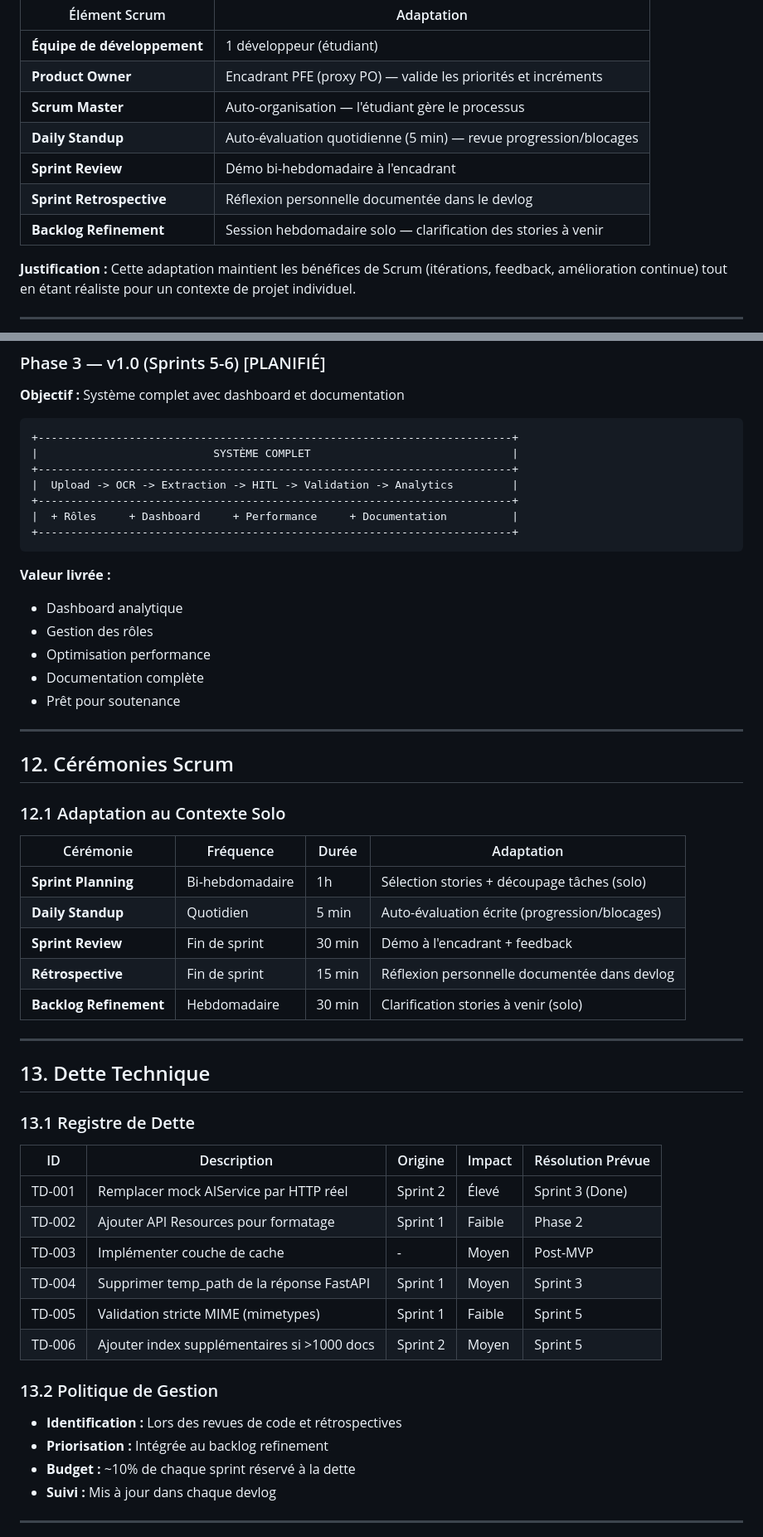
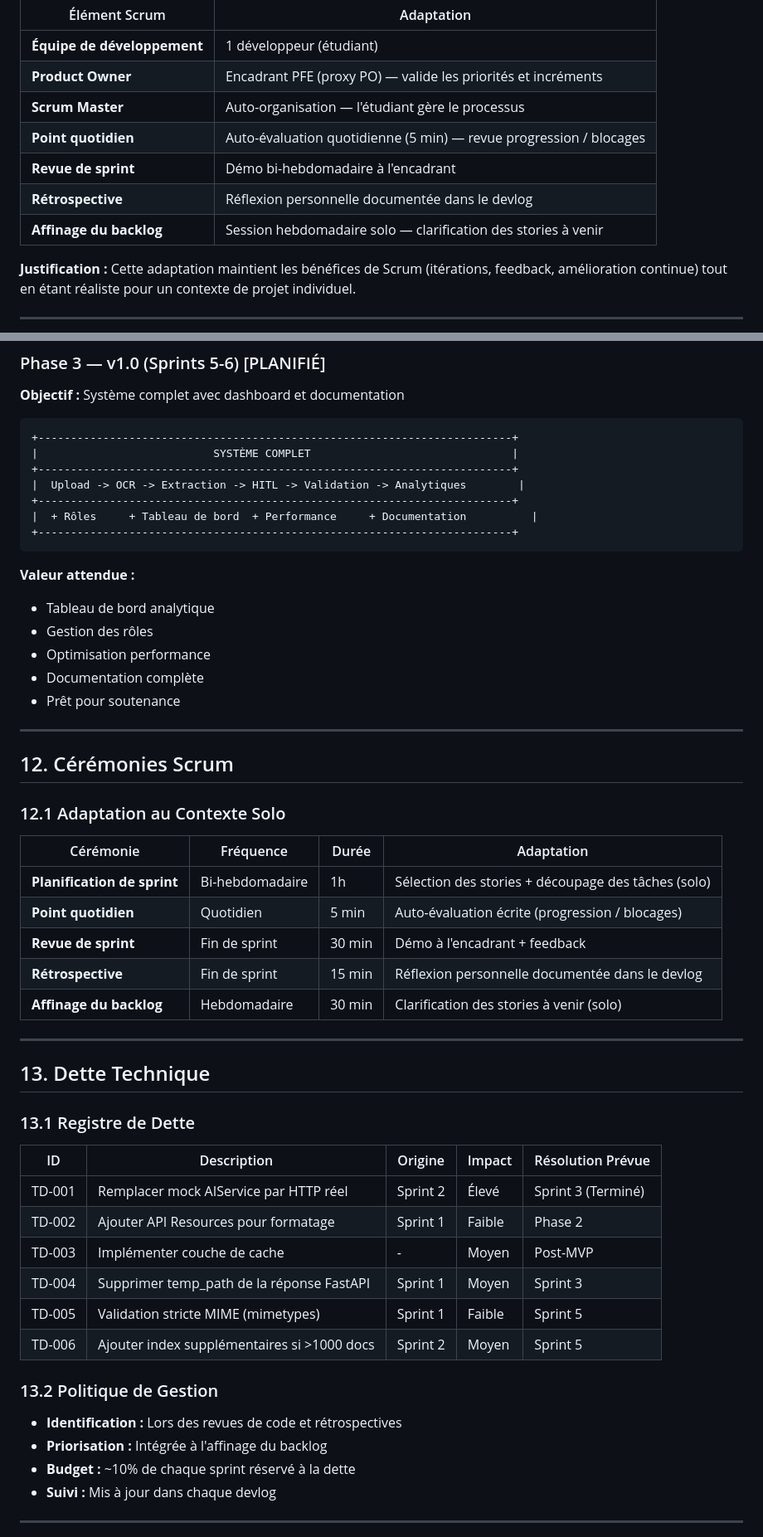
Before and after one commit to chiheb-xhbb/medical_claims_doc_processing, a Markdown page: docs/scrum-planning.md, 2 parts joined by grey strips. Shown at 83% size. GitHub-like rendering.

````diff
--- a/docs/scrum-planning.md
+++ b/docs/scrum-planning.md
@@ -123,10 +124,10 @@ Ce projet étant réalisé par un développeur unique dans un cadre académique,
 | **Équipe de développement** | 1 développeur (étudiant) |
 | **Product Owner** | Encadrant PFE (proxy PO) — valide les priorités et incréments |
 | **Scrum Master** | Auto-organisation — l'étudiant gère le processus |
-| **Daily Standup** | Auto-évaluation quotidienne (5 min) — revue progression/blocages |
-| **Sprint Review** | Démo bi-hebdomadaire à l'encadrant |
-| **Sprint Retrospective** | Réflexion personnelle documentée dans le devlog |
-| **Backlog Refinement** | Session hebdomadaire solo — clarification des stories à venir |
+| **Point quotidien** | Auto-évaluation quotidienne (5 min) — revue progression / blocages |
+| **Revue de sprint** | Démo bi-hebdomadaire à l'encadrant |
+| **Rétrospective** | Réflexion personnelle documentée dans le devlog |
+| **Affinage du backlog** | Session hebdomadaire solo — clarification des stories à venir |
 
 **Justification :** Cette adaptation maintient les bénéfices de Scrum (itérations, feedback, amélioration continue) tout en étant réaliste pour un contexte de projet individuel.
 
@@ -822,14 +835,14 @@ Points cumulés
 +-------------------------------------------------------------------------+
 |                           SYSTÈME COMPLET                               |
 +-------------------------------------------------------------------------+
-|  Upload -> OCR -> Extraction -> HITL -> Validation -> Analytics         |
+|  Upload -> OCR -> Extraction -> HITL -> Validation -> Analytiques        |
 +-------------------------------------------------------------------------+
-|  + Rôles     + Dashboard     + Performance     + Documentation          |
+|  + Rôles     + Tableau de bord  + Performance     + Documentation          |
 +-------------------------------------------------------------------------+
 ```
 
-**Valeur livrée :**
-- Dashboard analytique
+**Valeur attendue :**
+- Tableau de bord analytique
 - Gestion des rôles
 - Optimisation performance
 - Documentation complète
@@ -843,11 +856,11 @@ Points cumulés
 
 | Cérémonie | Fréquence | Durée | Adaptation |
 |-----------|-----------|-------|------------|
-| **Sprint Planning** | Bi-hebdomadaire | 1h | Sélection stories + découpage tâches (solo) |
-| **Daily Standup** | Quotidien | 5 min | Auto-évaluation écrite (progression/blocages) |
-| **Sprint Review** | Fin de sprint | 30 min | Démo à l'encadrant + feedback |
-| **Rétrospective** | Fin de sprint | 15 min | Réflexion personnelle documentée dans devlog |
-| **Backlog Refinement** | Hebdomadaire | 30 min | Clarification stories à venir (solo) |
+| **Planification de sprint** | Bi-hebdomadaire | 1h | Sélection des stories + découpage des tâches (solo) |
+| **Point quotidien** | Quotidien | 5 min | Auto-évaluation écrite (progression / blocages) |
+| **Revue de sprint** | Fin de sprint | 30 min | Démo à l'encadrant + feedback |
+| **Rétrospective** | Fin de sprint | 15 min | Réflexion personnelle documentée dans le devlog |
+| **Affinage du backlog** | Hebdomadaire | 30 min | Clarification des stories à venir (solo) |
 
 ---
 
@@ -857,7 +870,7 @@ Points cumulés
 
 | ID | Description | Origine | Impact | Résolution Prévue |
 |----|-------------|---------|--------|-------------------|
-| TD-001 | Remplacer mock AIService par HTTP réel | Sprint 2 | Élevé | Sprint 3 (Done) |
+| TD-001 | Remplacer mock AIService par HTTP réel | Sprint 2 | Élevé | Sprint 3 (Terminé) |
 | TD-002 | Ajouter API Resources pour formatage | Sprint 1 | Faible | Phase 2 |
 | TD-003 | Implémenter couche de cache | - | Moyen | Post-MVP |
 | TD-004 | Supprimer temp_path de la réponse FastAPI | Sprint 1 | Moyen | Sprint 3 |
@@ -867,7 +880,7 @@ Points cumulés
 ### 13.2 Politique de Gestion
 
 - **Identification :** Lors des revues de code et rétrospectives
-- **Priorisation :** Intégrée au backlog refinement
+- **Priorisation :** Intégrée à l'affinage du backlog
 - **Budget :** ~10% de chaque sprint réservé à la dette
 - **Suivi :** Mis à jour dans chaque devlog
 
````
Also changed, not shown: other parts of docs/scrum-planning.md (+99 -81 lines).
